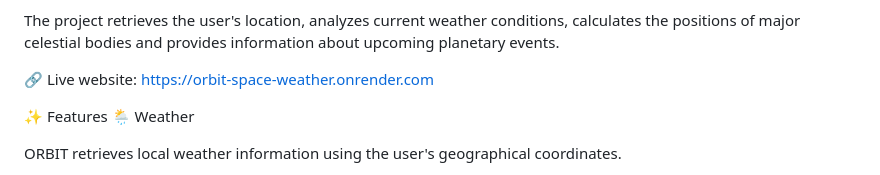
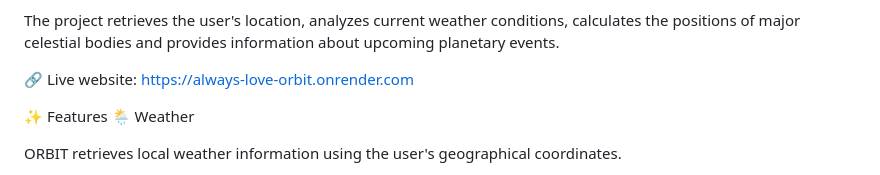
Before and after one commit to Antareskrrt/ORBIT, a Markdown page: README.md, the part around the change. Drawn GitHub-style.

```diff
--- a/README.md
+++ b/README.md
@@ -2,7 +2,7 @@ ORBIT is a web-based astronomy and weather station designed to combine real-time
 
 The project retrieves the user's location, analyzes current weather conditions, calculates the positions of major celestial bodies and provides information about upcoming planetary events.
 
-🔗 Live website: https://orbit-space-weather.onrender.com
+🔗 Live website: https://always-love-orbit.onrender.com
 
 ✨ Features
 🌦️ Weather
```
